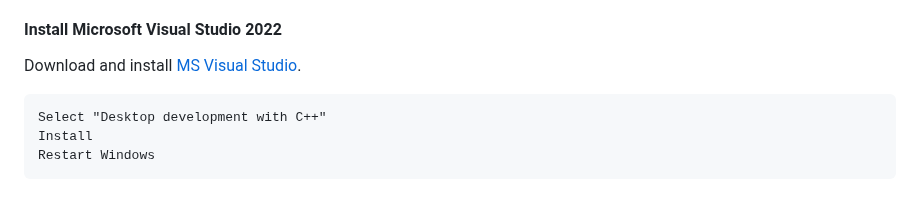
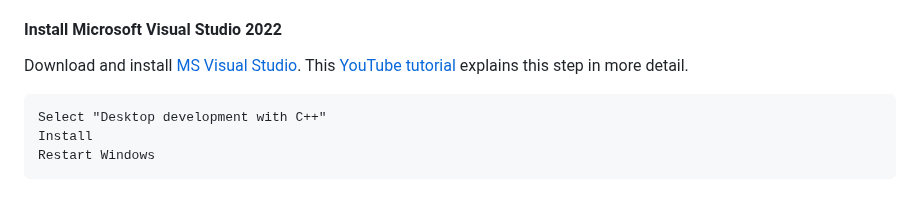
Before and after one commit to biomedisa/biomedisa, a Markdown page: README/windows10_cuda_gpu_cli.md, the part around the change. GitHub-like rendering.

````diff
--- a/README/windows10_cuda_gpu_cli.md
+++ b/README/windows10_cuda_gpu_cli.md
@@ -14,7 +14,7 @@
 - [Remove Biomedisa environment](#remove-biomedisa-environment)
 
 #### Install Microsoft Visual Studio 2022
-Download and install [MS Visual Studio](https://visualstudio.microsoft.com/de/thank-you-downloading-visual-studio/?sku=Community&channel=Release&version=VS2022&source=VSLandingPage&passive=false&cid=2030).
+Download and install [MS Visual Studio](https://visualstudio.microsoft.com/de/thank-you-downloading-visual-studio/?sku=Community&channel=Release&version=VS2022&source=VSLandingPage&passive=false&cid=2030). This [YouTube tutorial](https://www.youtube.com/watch?v=Ia4cMBDJXrI) explains this step in more detail.
 ```
 Select "Desktop development with C++"
 Install
````
